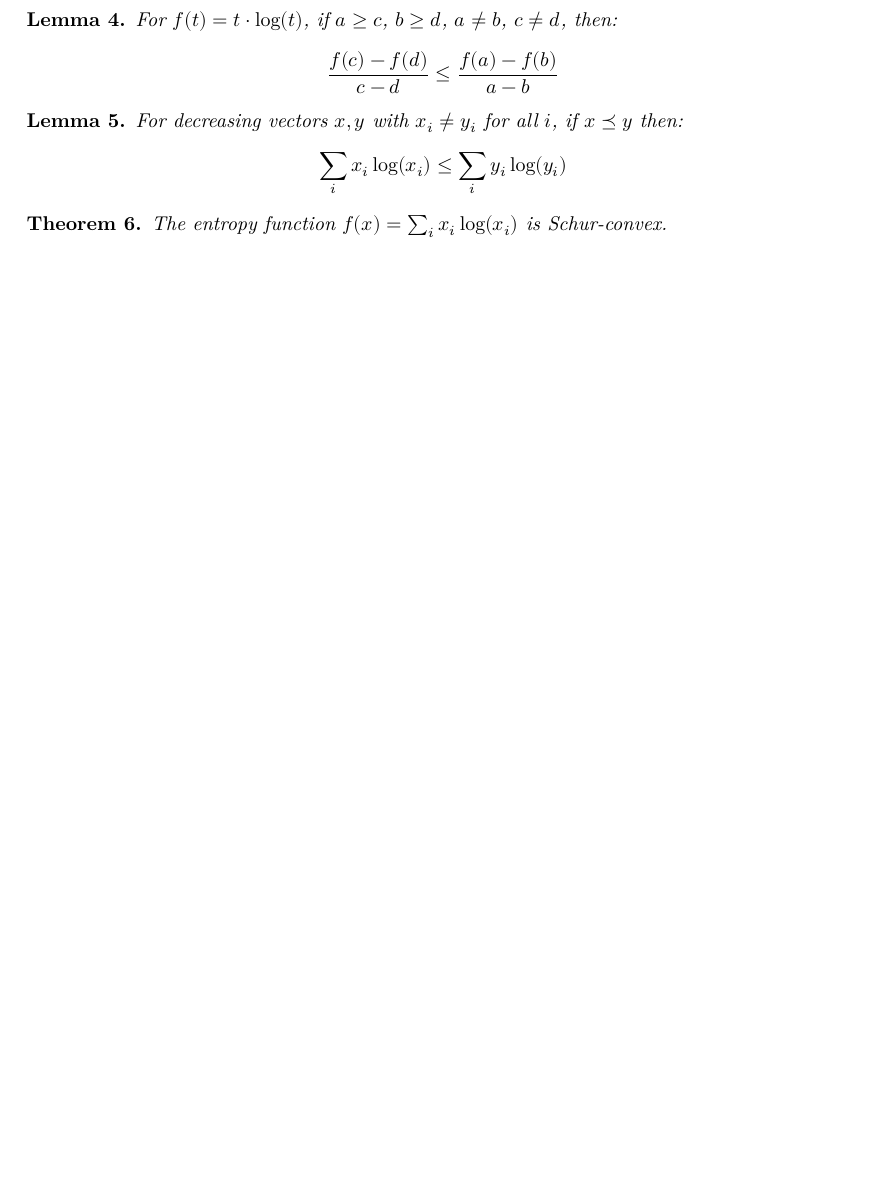
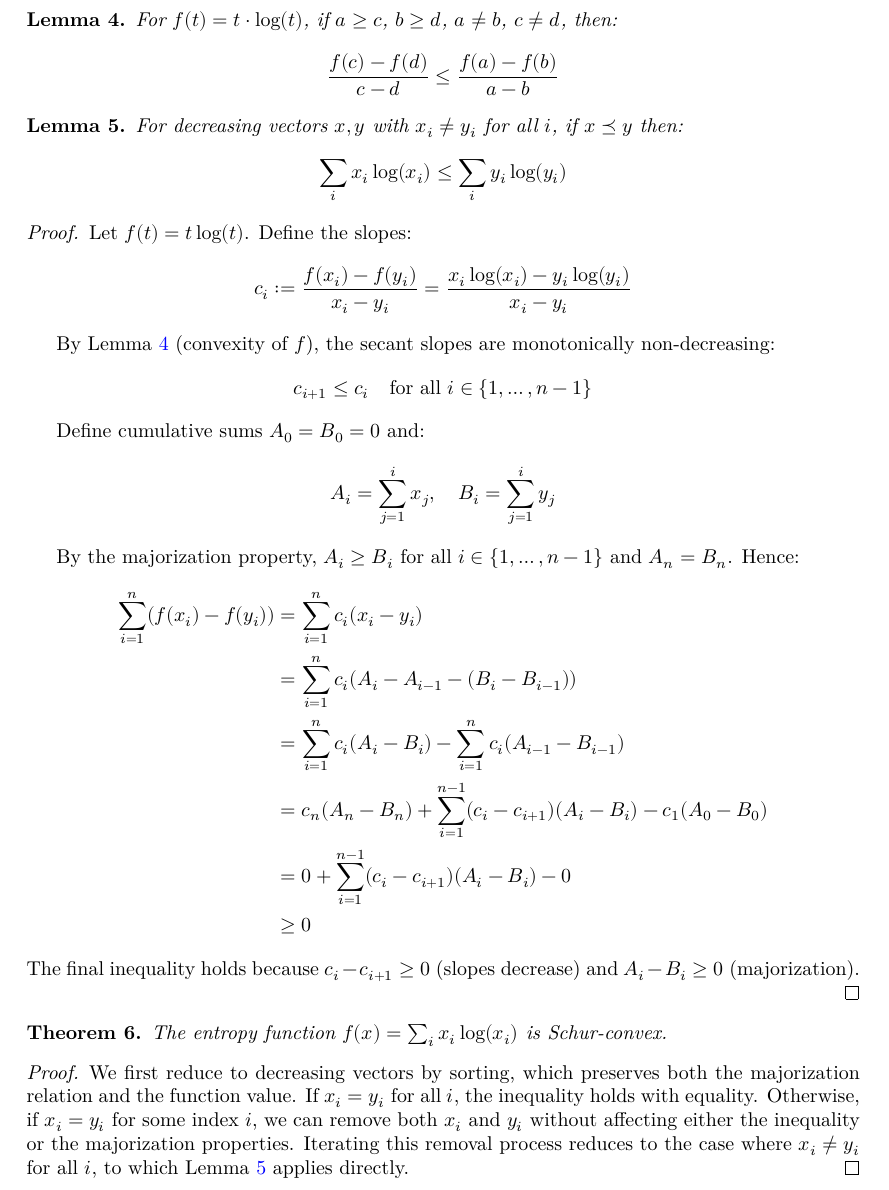
Before and after one commit to Axiomatic-AI/lean-qkd, a LaTeX document (blueprint/src/print.tex, which reads blueprint/src/content.tex): part of page 3 of 4 before the commit and part of page 3 of 5 after it, cut so that both start at the same text, the shorter picture padded with empty space. Compiled offline with XeLaTeX.

Commit message:
Final proof

```diff
--- a/blueprint/src/content.tex
+++ b/blueprint/src/content.tex
@@ -80,16 +80,48 @@ $$\frac{f(c) - f(d)}{c - d} \leq \frac{f(a) - f(b)}{a - b}$$
 \label{lem:schur_reduction}
 \lean{schur_convex_reduction_to_distinct}
 \leanok
+\uses{lem:slope_comparison}
 For decreasing vectors $x, y$ with $x_i \neq y_i$ for all $i$, if $x \preceq y$ then:
 $$\sum_i x_i \log(x_i) \leq \sum_i y_i \log(y_i)$$
 \end{lemma}
+
+\begin{proof}
+Let $f(t) = t \log(t)$. Define the slopes:
+$$c_i := \frac{f(x_i) - f(y_i)}{x_i - y_i} = \frac{x_i \log(x_i) - y_i \log(y_i)}{x_i - y_i}$$
+
+By Lemma~\ref{lem:slope_comparison} (convexity of $f$), the secant slopes are monotonically non-decreasing:
+$$c_{i+1} \leq c_i \quad \text{for all } i \in \{1, \ldots, n-1\}$$
+
+Define cumulative sums $A_0 = B_0 = 0$ and:
+$$A_i = \sum_{j=1}^i x_j, \quad B_i = \sum_{j=1}^i y_j$$
+
+By the majorization property, $A_i \geq B_i$ for all $i \in \{1, \ldots, n-1\}$ and $A_n = B_n$. Hence:
+\begin{align*}
+\sum_{i=1}^n (f(x_i) - f(y_i)) &= \sum_{i=1}^n c_i (x_i - y_i) \\
+&= \sum_{i=1}^n c_i (A_i - A_{i-1} - (B_i - B_{i-1})) \\
+&= \sum_{i=1}^n c_i (A_i - B_i) - \sum_{i=1}^n c_i (A_{i-1} - B_{i-1}) \\
+&= c_n(A_n - B_n) + \sum_{i=1}^{n-1} (c_i - c_{i+1})(A_i - B_i) - c_1(A_0 - B_0) \\
+&= 0 + \sum_{i=1}^{n-1} (c_i - c_{i+1})(A_i - B_i) - 0 \\
+&\geq 0
+\end{align*}
+The final inequality holds because $c_i - c_{i+1} \geq 0$ (slopes decrease) and $A_i - B_i \geq 0$ (majorization).
+\end{proof}
 
 \begin{theorem}
 \label{thm:schur_convex_xlogx}
 \lean{schur_convex_xlogx}
 \leanok
+\uses{lem:schur_reduction}
 The entropy function $f(x) = \sum_i x_i \log(x_i)$ is Schur-convex.
 \end{theorem}
+
+\begin{proof}
+We first reduce to decreasing vectors by sorting, which preserves both the majorization relation and the function value.
+If $x_i = y_i$ for all $i$, the inequality holds with equality. Otherwise, if $x_i = y_i$ for some index $i$, we can
+remove both $x_i$ and $y_i$ without affecting either the inequality or the majorization properties. Iterating this
+removal process reduces to the case where $x_i \neq y_i$ for all $i$, to which Lemma~\ref{lem:schur_reduction} applies
+directly.
+\end{proof}
 
 \begin{lemma}[Eigenvalue Bound from Inner Product]
 \label{lem:eigenvalue_bound}
```
